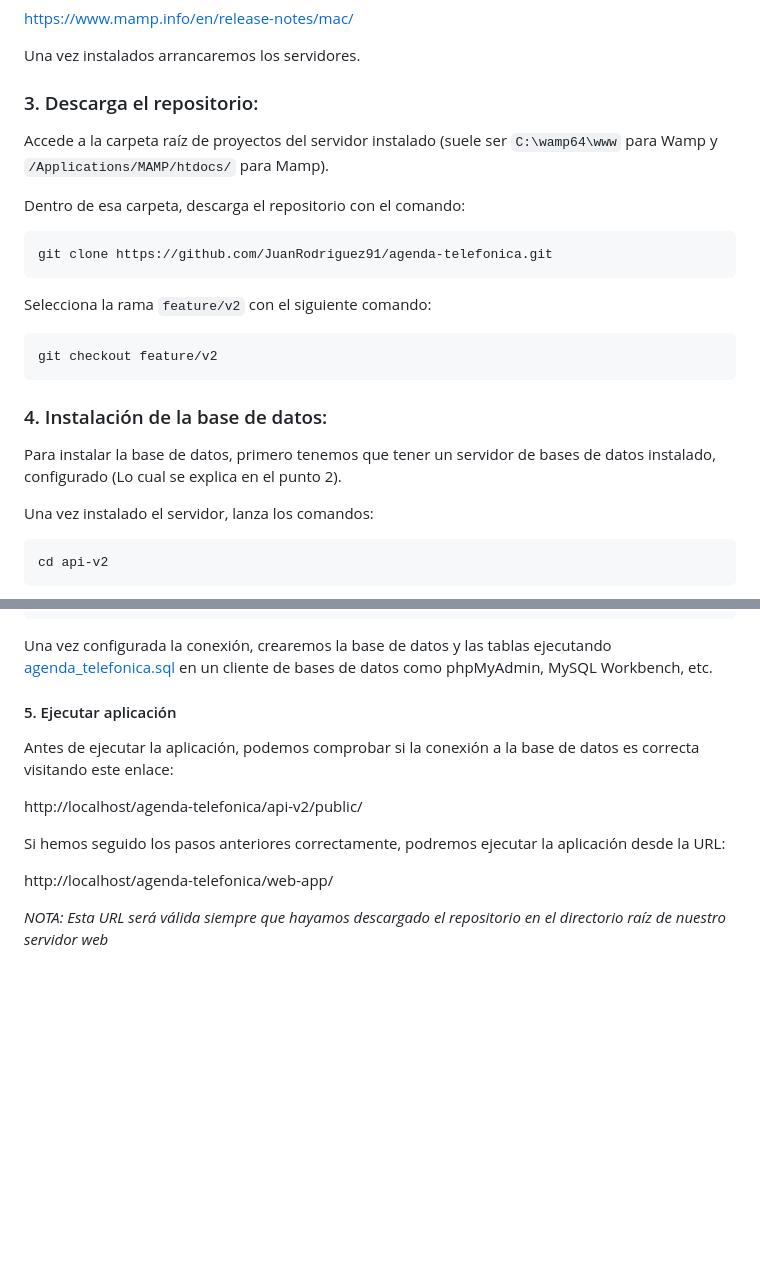
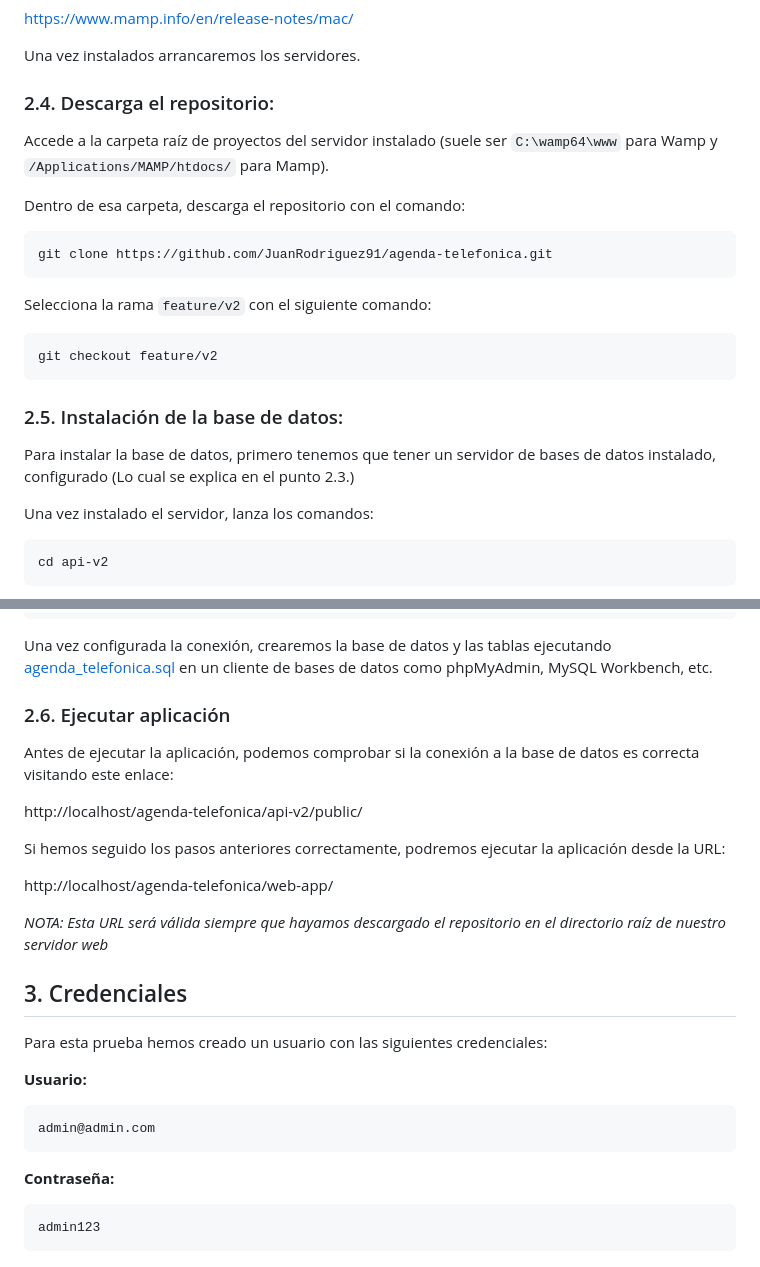
Before and after one commit to JuanRodriguez91/agenda-telefonica, a Markdown page: README.md, 2 parts joined by grey strips. GitHub-like rendering; blank space fills up the shorter version.

````diff
--- a/README.md
+++ b/README.md
@@ -40,7 +40,7 @@ https://www.mamp.info/en/release-notes/mac/
 
 Una vez instalados arrancaremos los servidores.
 
-### 3. Descarga el repositorio:
+### 2.4. Descarga el repositorio:
 Accede a la carpeta raíz de proyectos del servidor instalado (suele ser `C:\wamp64\www` para Wamp y `/Applications/MAMP/htdocs/` para Mamp).
 
 Dentro de esa carpeta, descarga el repositorio con el comando:
@@ -54,8 +54,8 @@ git checkout feature/v2
 ```
 
 
-### 4. Instalación de la base de datos:
-Para instalar la base de datos, primero tenemos que tener un servidor de bases de datos instalado, configurado (Lo cual se explica en el punto 2).
+### 2.5. Instalación de la base de datos:
+Para instalar la base de datos, primero tenemos que tener un servidor de bases de datos instalado, configurado (Lo cual se explica en el punto 2.3.)
 
 Una vez instalado el servidor, lanza los comandos:
 ```
@@ -79,7 +79,7 @@ DB_PASSWORD=(tu contraseña)
 Una vez configurada la conexión, crearemos la base de datos y las tablas ejecutando [agenda_telefonica.sql](agenda_telefonica.sql) en un cliente de bases de datos como phpMyAdmin, MySQL Workbench, etc.
 
 
-#### 5. Ejecutar aplicación
+### 2.6. Ejecutar aplicación
 
 Antes de ejecutar la aplicación, podemos comprobar si la conexión a la base de datos es correcta visitando este enlace:
 
@@ -90,3 +90,17 @@ Si hemos seguido los pasos anteriores correctamente, podremos ejecutar la aplica
 http://localhost/agenda-telefonica/web-app/
 
 _NOTA: Esta URL será válida siempre que hayamos descargado el repositorio en el directorio raíz de nuestro servidor web_
+
+## 3. Credenciales
+
+Para esta prueba hemos creado un usuario con las siguientes credenciales:
+
+**Usuario:**
+```
+admin@admin.com
+```
+
+**Contraseña:**
+```
+admin123
+```
````
